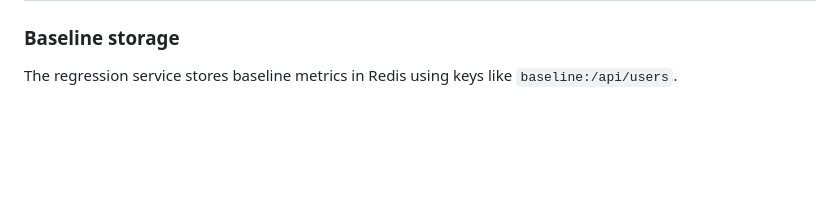
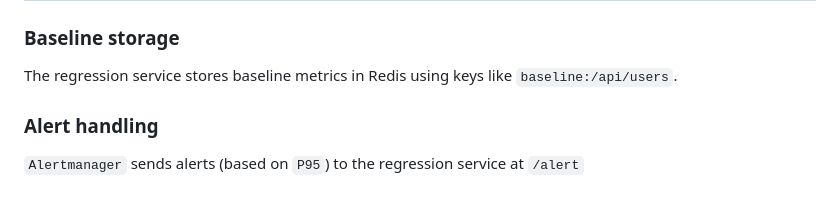
Before and after one commit to khalid-el-masnaoui/Performance-Observability-Automated-Regression-Detection-V2-Pipeline, a Markdown page: README.md, the part around the change. GitHub-like rendering; blank space fills up the shorter version.

Commit message:
how it works: alert handling

```diff
--- a/README.md
+++ b/README.md
@@ -179,3 +179,7 @@ SLACK_WEBHOOK=https://hooks.slack.com/services/XXXXX/XXXXX/XXXXX
 ### Baseline storage
 
 The regression service stores baseline metrics in Redis using keys like `baseline:/api/users`.
+
+### Alert handling
+
+`Alertmanager` sends alerts (based on `P95`) to the regression service at `/alert`
```
